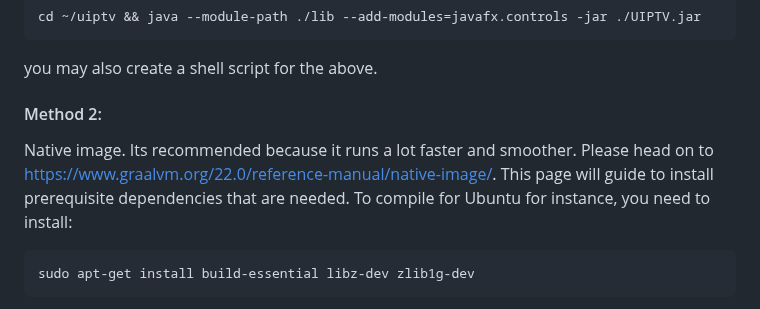
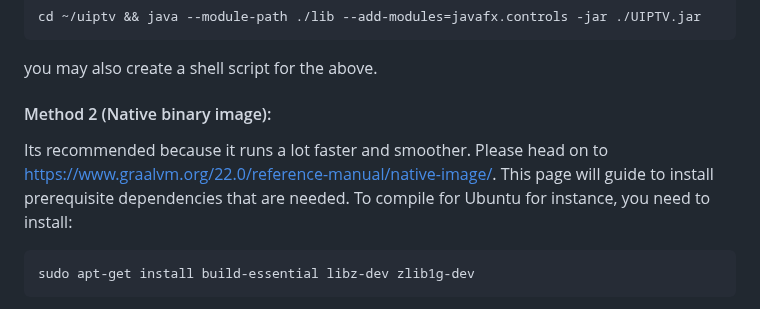
Before and after one commit to xixogo5105/uiptv, a Markdown page: README.md, the part around the change. Drawn GitHub-style.

```diff
--- a/README.md
+++ b/README.md
@@ -49,9 +49,9 @@ Go to target folder, copy _/web_ folder, _/lib_ folder and _UIPTV.jar_ file in t
 
 you may also create a shell script for the above.
 
-#### Method 2:
+#### Method 2 (Native binary image):
 
-Native image. Its recommended because it runs a lot faster and smoother. Please head on to https://www.graalvm.org/22.0/reference-manual/native-image/. This page will guide to install prerequisite dependencies that are needed.
+Its recommended because it runs a lot faster and smoother. Please head on to https://www.graalvm.org/22.0/reference-manual/native-image/. This page will guide to install prerequisite dependencies that are needed.
 To compile for Ubuntu for instance, you need to install:
 
     sudo apt-get install build-essential libz-dev zlib1g-dev
```
